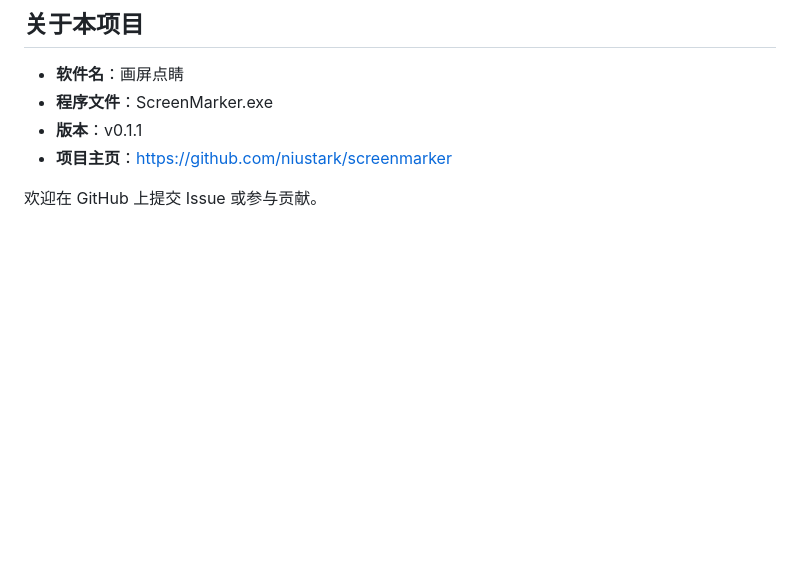
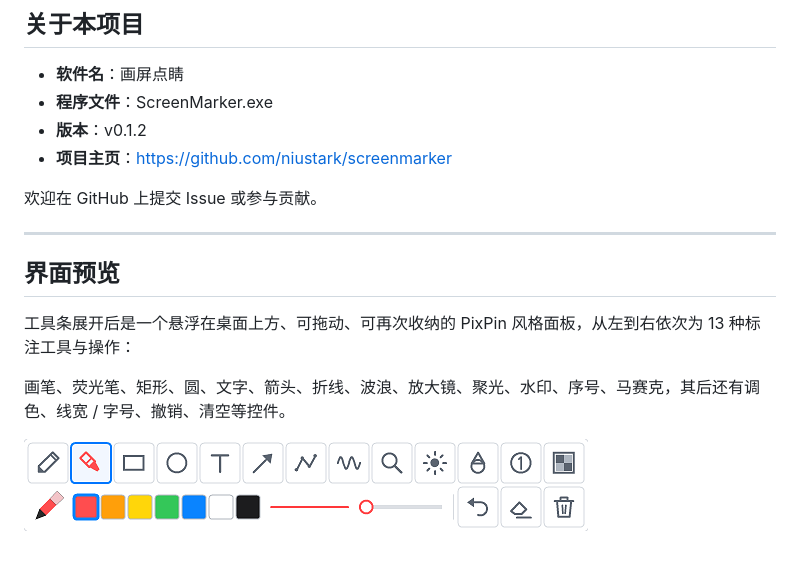
Before and after one commit to niustark/screenmarker, a Markdown page: README.md, the part around the change. GitHub-like rendering; pictures changed too: toolbar.png (added); blank space fills up the shorter version.

Commit message:
release: 画屏点睛 v0.1.2 —— 性能优化 + 工具条展开截图

```diff
--- a/README.md
+++ b/README.md
@@ -155,7 +155,17 @@ A：这是单文件便携程序，被误报属常见情况。将 exe 添加到
 
 - **软件名**：画屏点睛
 - **程序文件**：ScreenMarker.exe
-- **版本**：v0.1.1
+- **版本**：v0.1.2
 - **项目主页**：<https://github.com/niustark/screenmarker>
 
 欢迎在 GitHub 上提交 Issue 或参与贡献。
+
+---
+
+## 界面预览
+
+工具条展开后是一个悬浮在桌面上方、可拖动、可再次收纳的 PixPin 风格面板，从左到右依次为 13 种标注工具与操作：
+
+画笔、荧光笔、矩形、圆、文字、箭头、折线、波浪、放大镜、聚光、水印、序号、马赛克，其后还有调色、线宽 / 字号、撤销、清空等控件。
+
+![工具条展开态](toolbar.png)
```
Also changed, not shown: 2 other files.
